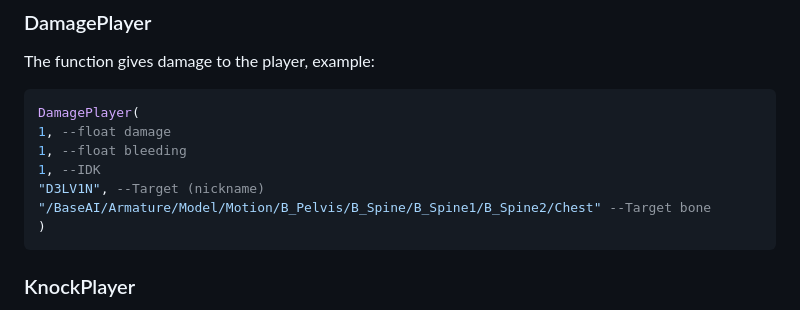
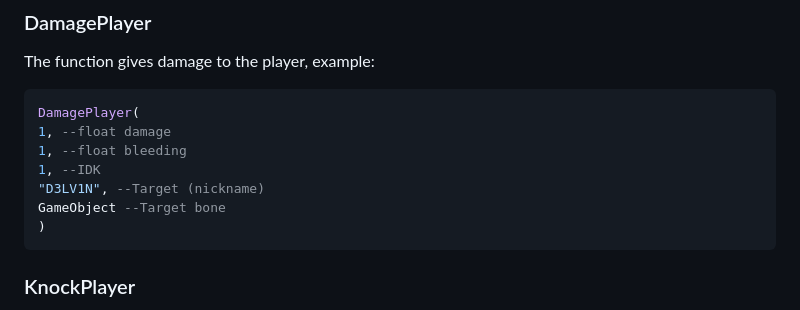
Before and after one commit to D3LV1N-GO/ModdingAPI, a Markdown page: content.md, the part around the change. GitHub-like rendering.

````diff
--- a/content.md
+++ b/content.md
@@ -210,7 +210,7 @@ DamagePlayer(
 1, --float bleeding
 1, --IDK
 "D3LV1N", --Target (nickname)
-"/BaseAI/Armature/Model/Motion/B_Pelvis/B_Spine/B_Spine1/B_Spine2/Chest" --Target bone
+GameObject --Target bone
 )
 ```
 ### KnockPlayer
````
